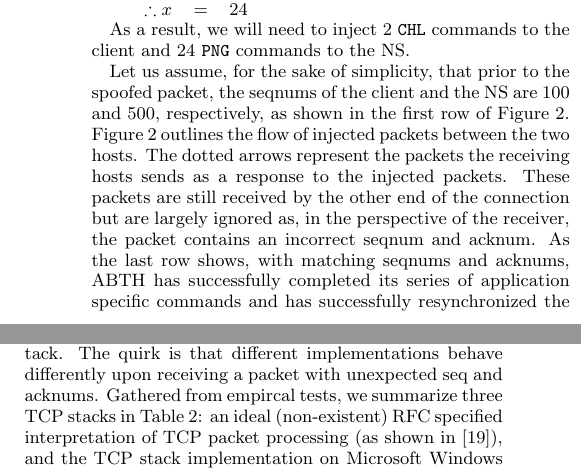
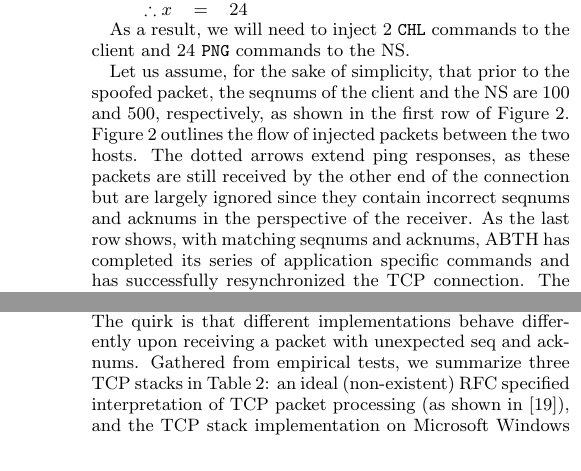
Before and after one commit to oliverzheng/abth, a LaTeX paper (papers/eurosec09/abthmsnp.tex): two parts of the columns of pages 5 and 6 of 8 before the commit and two parts of the columns of pages 5 and 6 of 7 after it, joined at a grey line, cut so that both start at the same text. Compiled offline with pdfLaTeX.

Commit message:
Minor grammar fixes.

```diff
--- a/papers/eurosec09/abthmsnp.tex
+++ b/papers/eurosec09/abthmsnp.tex
@@ -328,9 +328,8 @@ As a result, we will need to inject 2 \texttt{CHL} commands to the client and 24
 
 Let us assume, for the sake of simplicity, that prior to the spoofed packet, the seqnums of the client and the NS are 100 and 500, respectively, as shown in the first row of Figure~\ref{fig:identityspoof}.
 Figure~\ref{fig:identityspoof} outlines the flow of injected packets between the two hosts.
-The dotted arrows represent the packets the receiving hosts sends as a response to the injected packets.
-These packets are still received by the other end of the connection but are largely ignored as, in the perspective of the receiver, the packet contains an incorrect seqnum and acknum.
-As the last row shows, with matching seqnums and acknums, ABTH has successfully completed its series of application specific commands and has successfully resynchronized the TCP connection.
+The dotted arrows extend ping responses, as these packets are still received by the other end of the connection but are largely ignored since they contain incorrect seqnums and acknums in the perspective of the receiver.
+As the last row shows, with matching seqnums and acknums, ABTH has completed its series of application specific commands and has successfully resynchronized the TCP connection.
 The connection is now is ready to transmit legitimate and/or illegitimate packets further.
 
 As a result of spoofing the \texttt{RNG} command and seqnum and acknum re-synchronization via ABTH, the attacker is able to send/receive any number of IM chat messages to/from the victim, while impersonating the user specified in the \texttt{RNG} command.
@@ -398,7 +395,7 @@ Our measurements obtained through monitoring several days of MSNP traffic sugges
 
 The implementation of the TCP/IP stack on the victim's operating system dictates the behaviour of an ABTH attack.
 The quirk is that different implementations behave differently upon receiving a packet with unexpected seq and acknums.
-Gathered from empircal tests, we summarize three TCP stacks in Table~\ref{tab:implementations}: an ideal (non-existent) RFC specified interpretation of TCP packet processing (as shown in~\cite{zaghal:model}), and the TCP stack implementation on Microsoft Windows and Linux.
+Gathered from empirical tests, we summarize three TCP stacks in Table~\ref{tab:implementations}: an ideal (non-existent) RFC specified interpretation of TCP packet processing (as shown in~\cite{zaghal:model}), and the TCP stack implementation on Microsoft Windows and Linux.
 The above implementations only deal with packets with seqnum within the acceptable range (greater or equal to expected seqnum and smaller than the receive window); otherwise, the packet is dropped and an ack is sent back regardless of the implementation of the TCP stack.
 
 \begin{table*}[tbp]
```
Also changed, not shown: papers/eurosec09/abthmsnp.tex (6 more changed lines).
